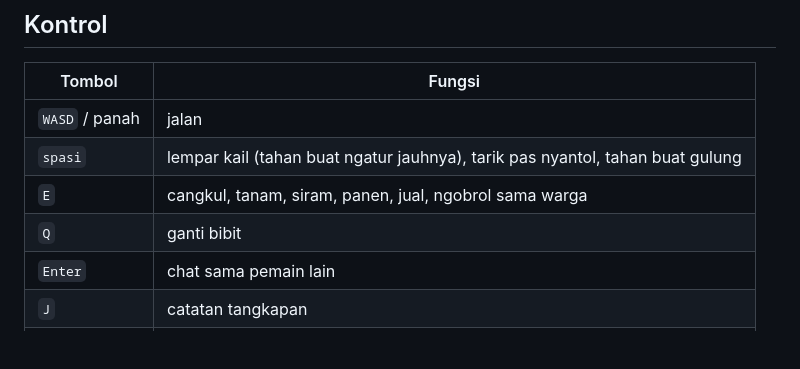
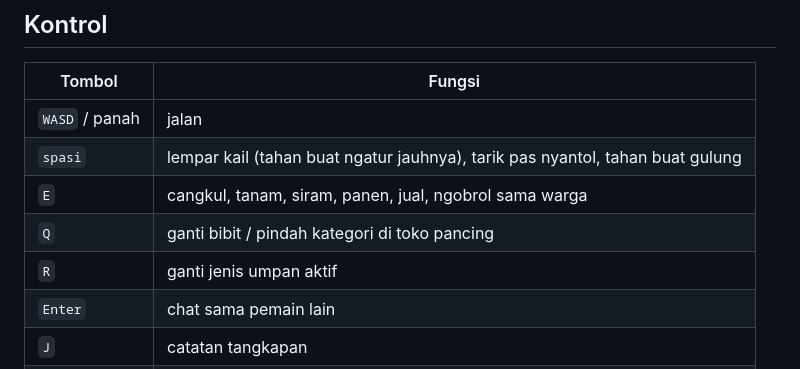
Before and after one commit to mancing-senja/senja, a Markdown page: README.md, the part around the change. Rendered like a GitHub page; blank space fills up the shorter version.

Commit message:
docs: document targeted bait controls

```diff
--- a/README.md
+++ b/README.md
@@ -75,7 +75,8 @@ Secara default server memakai port 8787. Bisa diubah lewat `PORT` atau
 | `WASD` / panah | jalan |
 | `spasi` | lempar kail (tahan buat ngatur jauhnya), tarik pas nyantol, tahan buat gulung |
 | `E` | cangkul, tanam, siram, panen, jual, ngobrol sama warga |
-| `Q` | ganti bibit |
+| `Q` | ganti bibit / pindah kategori di toko pancing |
+| `R` | ganti jenis umpan aktif |
 | `Enter` | chat sama pemain lain |
 | `J` | catatan tangkapan |
 | `B` | papan komunitas |
```
